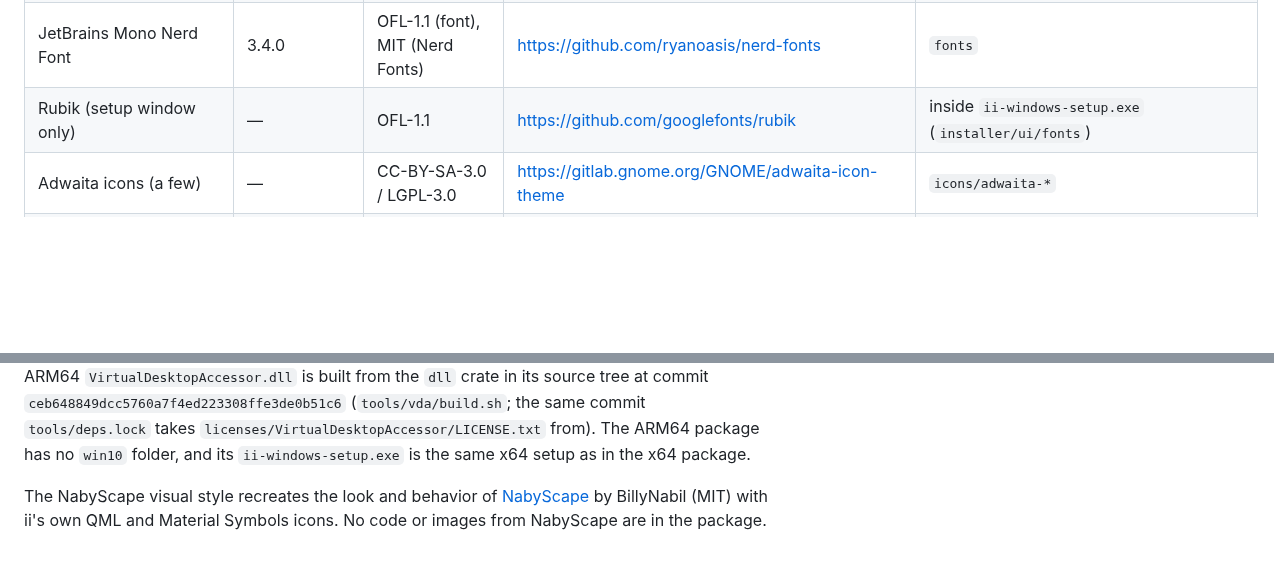
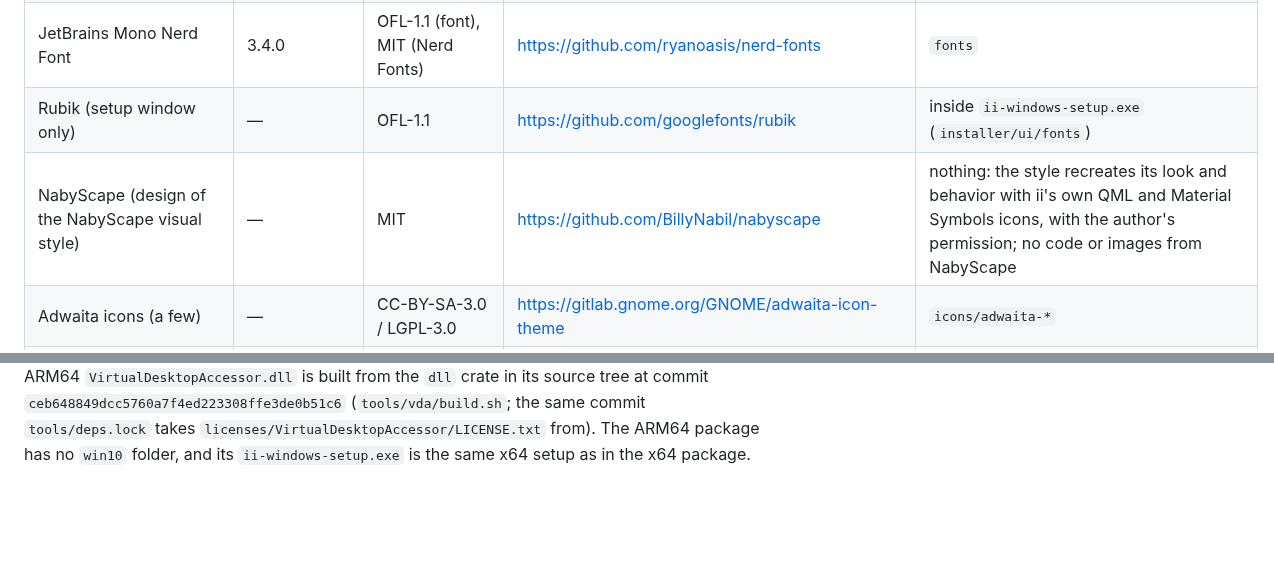
Before and after one commit to nunreasonable/ii-windows, a Markdown page: THIRD-PARTY.md, 2 parts joined by grey strips. Drawn GitHub-style; blank space fills up the shorter version.

```diff
--- a/THIRD-PARTY.md
+++ b/THIRD-PARTY.md
@@ -22,11 +22,10 @@ Everything in the ii-windows package is open source, except the Microsoft Visual
 | Space Grotesk | `03507d0` | OFL-1.1 | https://github.com/floriankarsten/space-grotesk | `fonts` |
 | JetBrains Mono Nerd Font | 3.4.0 | OFL-1.1 (font), MIT (Nerd Fonts) | https://github.com/ryanoasis/nerd-fonts | `fonts` |
 | Rubik (setup window only) | — | OFL-1.1 | https://github.com/googlefonts/rubik | inside `ii-windows-setup.exe` (`installer/ui/fonts`) |
+| NabyScape (design of the NabyScape visual style) | — | MIT | https://github.com/BillyNabil/nabyscape | nothing: the style recreates its look and behavior with ii's own QML and Material Symbols icons, with the author's permission; no code or images from NabyScape |
 | Adwaita icons (a few) | — | CC-BY-SA-3.0 / LGPL-3.0 | https://gitlab.gnome.org/GNOME/adwaita-icon-theme | `icons/adwaita-*` |
 | Microsoft Visual C++ runtime | 14.x | Microsoft Visual C++ Redistributable (system library) | Visual Studio | `msvcp140*.dll`, `vcruntime140*.dll` |
 
 The setup (`ii-windows-setup.exe`) is built with Tauri 2 and Rust crates under permissive licenses (MIT, Apache-2.0 and similar); `installer/Cargo.lock` lists them. It uses the Microsoft Edge WebView2 Runtime that comes with Windows. `songrec.exe` and `matugen.exe` are also Rust programs, and their crates are listed in their own `Cargo.lock`.
 
 The ARM64 package (`ii-windows-<version>-arm64.zip`) is built from the same sources at the same versions, natively on GitHub's Windows 11 ARM64 runner: Qt's own ARM64 build (`win64_msvc2022_arm64`), Quickshell, matugen, SongRec and MicroTeX compiled for ARM64, and the ARM64 Visual C++ runtime from the runner's Visual Studio (without `vcruntime140_1.dll`, which only x64 code needs). VirtualDesktopAccessor's GitHub release only ships an x64 build, so for ARM64 `VirtualDesktopAccessor.dll` is built from the `dll` crate in its source tree at commit `ceb648849dcc5760a7f4ed223308ffe3de0b51c6` (`tools/vda/build.sh`; the same commit `tools/deps.lock` takes `licenses/VirtualDesktopAccessor/LICENSE.txt` from). The ARM64 package has no `win10` folder, and its `ii-windows-setup.exe` is the same x64 setup as in the x64 package.
-
-The NabyScape visual style recreates the look and behavior of [NabyScape](https://github.com/BillyNabil/nabyscape) by BillyNabil (MIT) with ii's own QML and Material Symbols icons. No code or images from NabyScape are in the package.
```
Also changed, not shown: README.md (+1 -0 lines).
